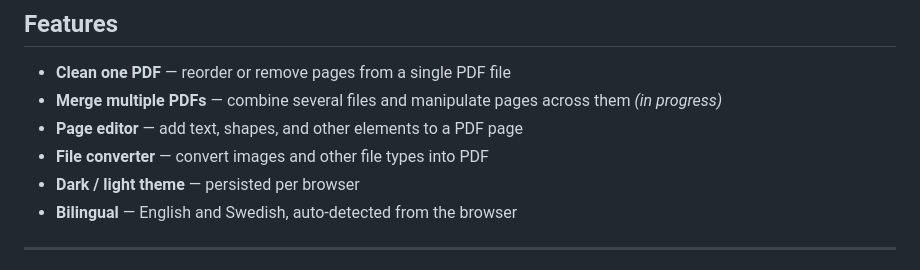
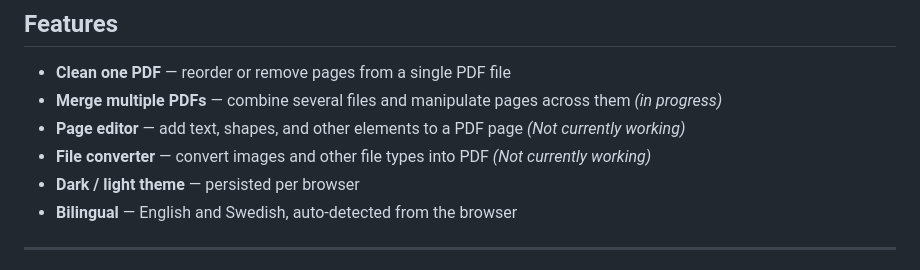
Before and after one commit to FastTurtle70/PDF-editor, a Markdown page: README.md, the part around the change. GitHub-like rendering.

```diff
--- a/README.md
+++ b/README.md
@@ -10,8 +10,8 @@ A free, privacy-first web tool for editing PDF files — entirely in the browser
 
 - **Clean one PDF** — reorder or remove pages from a single PDF file
 - **Merge multiple PDFs** — combine several files and manipulate pages across them *(in progress)*
-- **Page editor** — add text, shapes, and other elements to a PDF page
-- **File converter** — convert images and other file types into PDF
+- **Page editor** — add text, shapes, and other elements to a PDF page *(Not currently working)*
+- **File converter** — convert images and other file types into PDF *(Not currently working)*
 - **Dark / light theme** — persisted per browser
 - **Bilingual** — English and Swedish, auto-detected from the browser
 
```
